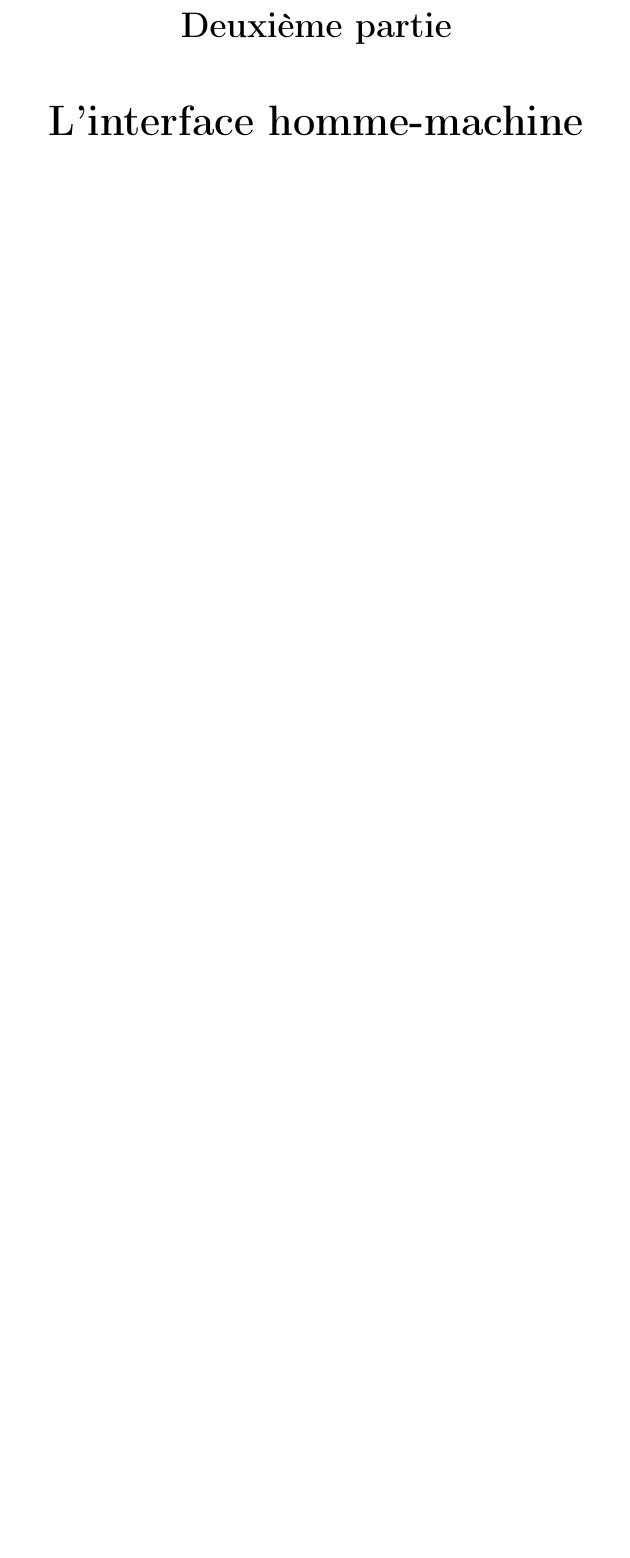
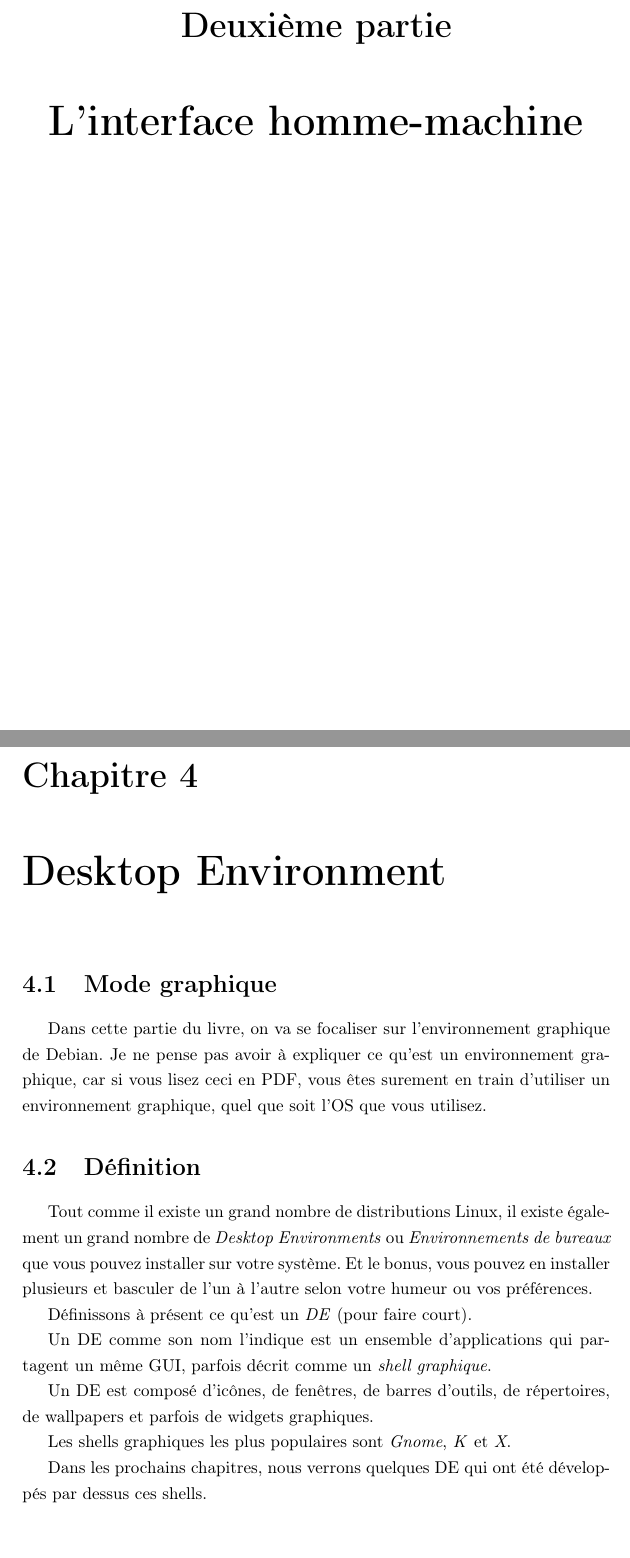
Before and after one commit to gl-prout/mianara-linux, a LaTeX book (main.tex, which reads tex/mainmatter/part2/c_de.tex): part of page 14 of 14 before the commit and two parts of pages 14 and 15 of 17 after it, the two joined at a grey line, cut so that both start at the same text, the shorter picture padded with empty space. Compiled offline with pdfLaTeX.

Commit message:
de/gnome

```diff
--- a/tex/mainmatter/part2/c_de.tex
+++ b/tex/mainmatter/part2/c_de.tex
@@ -1 +1,29 @@
 % Chap 1 - Desktop Environment
+\chapter{Desktop Environment}
+
+\section{Mode graphique}
+
+Dans cette partie du livre, on va se focaliser sur l'environnement graphique de
+Debian. Je ne pense pas avoir à expliquer ce qu'est un environnement graphique,
+car si vous lisez ceci en PDF, vous êtes surement en train d'utiliser un
+environnement graphique, quel que soit l'OS que vous utilisez.
+
+\section{Définition}
+
+Tout comme il existe un grand nombre de distributions Linux, il existe également
+un grand nombre de \emph{Desktop Environments} ou \emph{Environnements de bureaux}
+que vous pouvez installer sur votre système. Et le bonus, vous pouvez en installer
+plusieurs et basculer de l'un à l'autre selon votre humeur ou vos préférences.
+
+Définissons à présent ce qu'est un \emph{DE} (pour faire court).
+
+Un DE comme son nom l'indique est un ensemble d'applications qui partagent un
+même GUI, parfois décrit comme un \emph{shell graphique}.
+
+Un DE est composé d'icônes, de fenêtres, de barres d'outils, de répertoires, de
+wallpapers et parfois de widgets graphiques.
+
+Les shells graphiques les plus populaires sont \emph{Gnome}, \emph{K} et \emph{X}.
+
+Dans les prochains chapitres, nous verrons quelques DE qui ont été développés
+par dessus ces shells.
```
Also changed, not shown: tex/mainmatter/part2/c_gnome.tex (+35 -0 lines).
